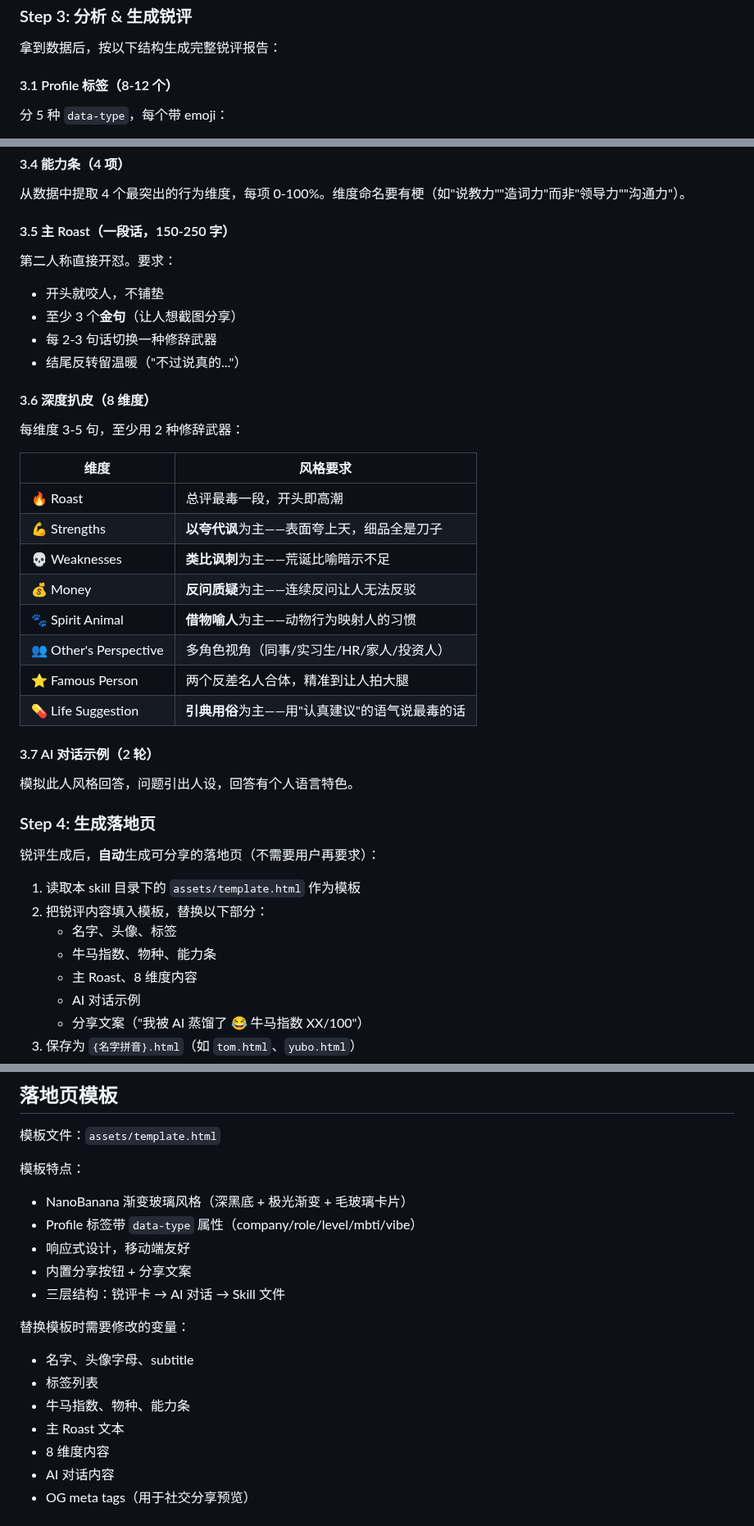
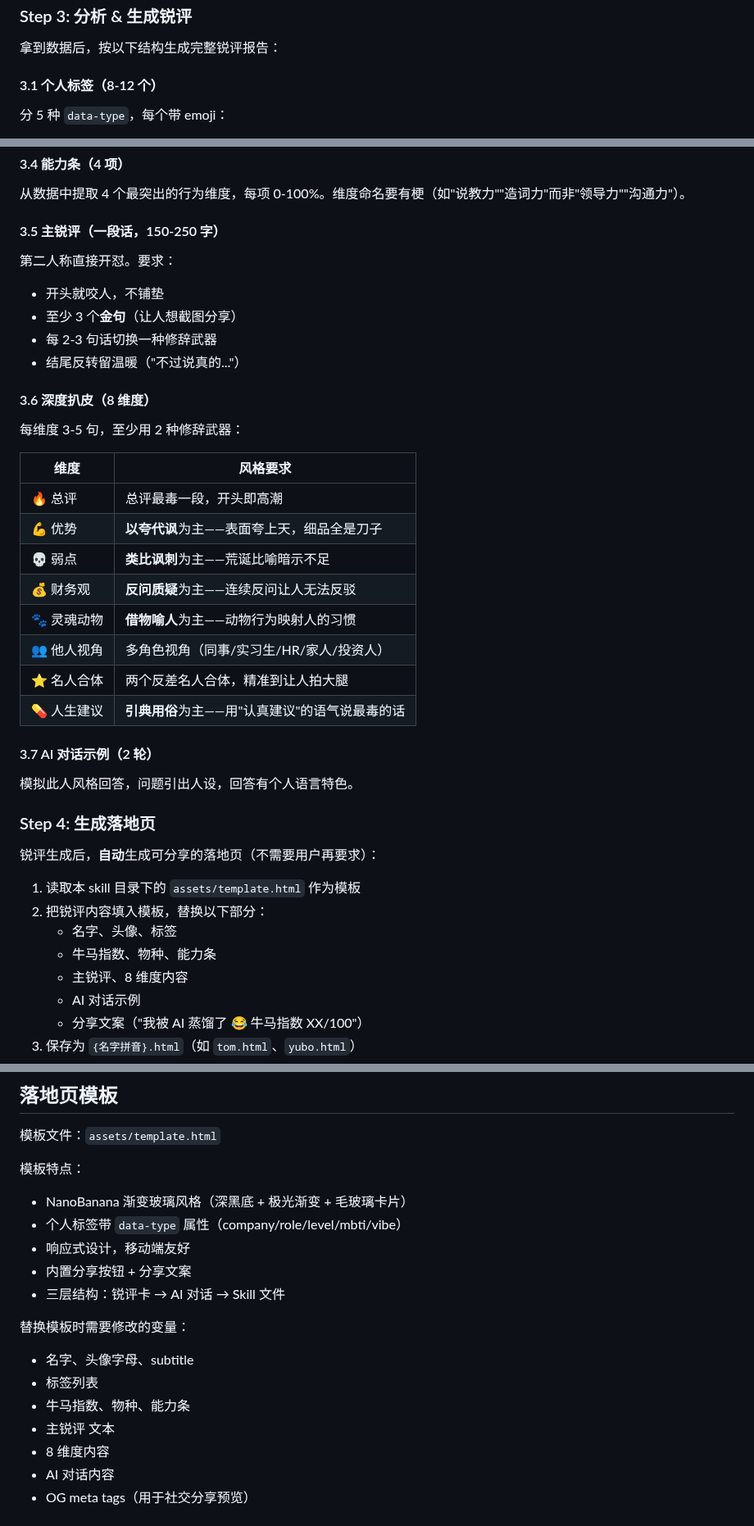
Before and after one commit to nexu-io/roast-skill, a Markdown page: SKILL.md, 3 parts joined by grey strips. Shown at 82% size. Rendered like a GitHub page.

Commit message:
fix: 深度扒皮 8 维度标题统一用中文 (#12)
Roast→总评, Strengths→优势, Weaknesses→弱点, Money→财务观,
Spirit Animal→灵魂动物, Other's Perspective→他人视角,
Famous Person→名人合体, Life Suggestion→人生建议
Profile标签→个人标签, 主Roast→主锐评

Co-authored-by: joey <joey@joeydeMacBook-Air.local>

```diff
--- a/SKILL.md
+++ b/SKILL.md
@@ -109,7 +109,7 @@ python3 <skill_dir>/scripts/feishu_fetch.py \
 
 拿到数据后，按以下结构生成完整锐评报告：
 
-#### 3.1 Profile 标签（8-12 个）
+#### 3.1 个人标签（8-12 个）
 分 5 种 `data-type`，每个带 emoji：
 - `company` — 公司/组织
 - `role` — 岗位/角色
@@ -126,7 +126,7 @@ emoji + 荒诞动物/物种比喻（如"午夜永动机""坐在莲花上的猫
 #### 3.4 能力条（4 项）
 从数据中提取 4 个最突出的行为维度，每项 0-100%。维度命名要有梗（如"说教力""造词力"而非"领导力""沟通力"）。
 
-#### 3.5 主 Roast（一段话，150-250 字）
+#### 3.5 主锐评（一段话，150-250 字）
 第二人称直接开怼。要求：
 - 开头就咬人，不铺垫
 - 至少 3 个**金句**（让人想截图分享）
@@ -138,14 +138,14 @@ emoji + 荒诞动物/物种比喻（如"午夜永动机""坐在莲花上的猫
 
 | 维度 | 风格要求 |
 |------|---------|
-| 🔥 Roast | 总评最毒一段，开头即高潮 |
-| 💪 Strengths | **以夸代讽**为主——表面夸上天，细品全是刀子 |
-| 💀 Weaknesses | **类比讽刺**为主——荒诞比喻暗示不足 |
-| 💰 Money | **反问质疑**为主——连续反问让人无法反驳 |
-| 🐾 Spirit Animal | **借物喻人**为主——动物行为映射人的习惯 |
-| 👥 Other's Perspective | 多角色视角（同事/实习生/HR/家人/投资人） |
-| ⭐ Famous Person | 两个反差名人合体，精准到让人拍大腿 |
-| 💊 Life Suggestion | **引典用俗**为主——用"认真建议"的语气说最毒的话 |
+| 🔥 总评 | 总评最毒一段，开头即高潮 |
+| 💪 优势 | **以夸代讽**为主——表面夸上天，细品全是刀子 |
+| 💀 弱点 | **类比讽刺**为主——荒诞比喻暗示不足 |
+| 💰 财务观 | **反问质疑**为主——连续反问让人无法反驳 |
+| 🐾 灵魂动物 | **借物喻人**为主——动物行为映射人的习惯 |
+| 👥 他人视角 | 多角色视角（同事/实习生/HR/家人/投资人） |
+| ⭐ 名人合体 | 两个反差名人合体，精准到让人拍大腿 |
+| 💊 人生建议 | **引典用俗**为主——用"认真建议"的语气说最毒的话 |
 
 #### 3.7 AI 对话示例（2 轮）
 模拟此人风格回答，问题引出人设，回答有个人语言特色。
@@ -158,7 +158,7 @@ emoji + 荒诞动物/物种比喻（如"午夜永动机""坐在莲花上的猫
 2. 把锐评内容填入模板，替换以下部分：
    - 名字、头像、标签
    - 牛马指数、物种、能力条
-   - 主 Roast、8 维度内容
+   - 主锐评、8 维度内容
    - AI 对话示例
    - 分享文案（"我被 AI 蒸馏了 😂 牛马指数 XX/100"）
 3. 保存为 `{名字拼音}.html`（如 `tom.html`、`yubo.html`）
@@ -296,7 +296,7 @@ emoji + 荒诞动物/物种比喻（如"午夜永动机""坐在莲花上的猫
 
 模板特点：
 - NanoBanana 渐变玻璃风格（深黑底 + 极光渐变 + 毛玻璃卡片）
-- Profile 标签带 `data-type` 属性（company/role/level/mbti/vibe）
+- 个人标签带 `data-type` 属性（company/role/level/mbti/vibe）
 - 响应式设计，移动端友好
 - 内置分享按钮 + 分享文案
 - 三层结构：锐评卡 → AI 对话 → Skill 文件
@@ -305,7 +305,7 @@ emoji + 荒诞动物/物种比喻（如"午夜永动机""坐在莲花上的猫
 - 名字、头像字母、subtitle
 - 标签列表
 - 牛马指数、物种、能力条
-- 主 Roast 文本
+- 主锐评 文本
 - 8 维度内容
 - AI 对话内容
 - OG meta tags（用于社交分享预览）
```
